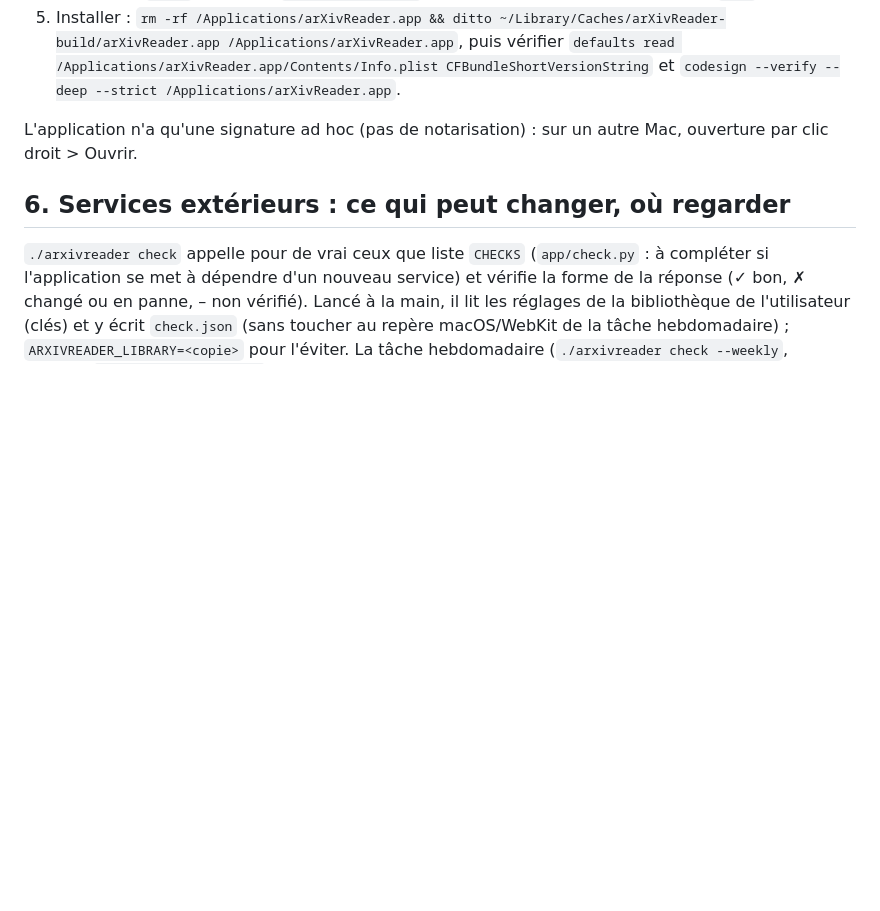
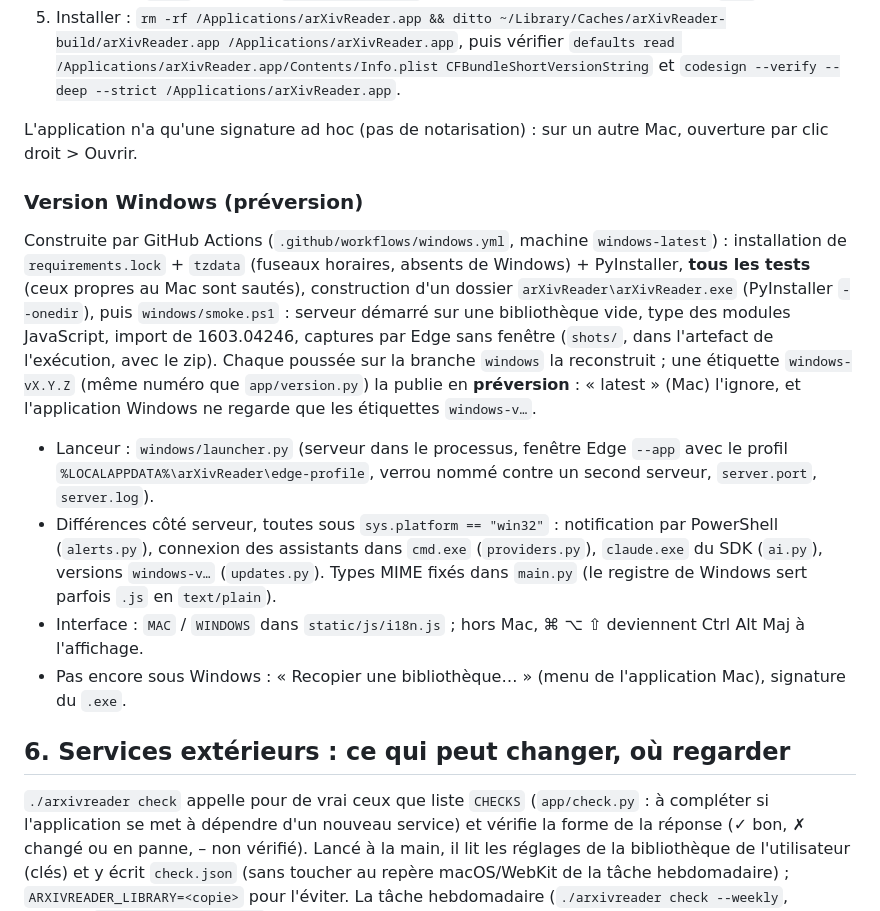
Before and after one commit to seldon39/arxivreader, a Markdown page: MAINTENANCE.md, the part around the change. Rendered like a GitHub page; blank space fills up the shorter version.

```diff
--- a/MAINTENANCE.md
+++ b/MAINTENANCE.md
@@ -112,6 +112,24 @@ texte venu d'arXiv, de Semantic Scholar, de Zotero ou d'une IA passe par du text
 L'application n'a qu'une signature ad hoc (pas de notarisation) : sur un autre Mac, ouverture par clic droit >
 Ouvrir.
 
+### Version Windows (préversion)
+
+Construite par GitHub Actions (`.github/workflows/windows.yml`, machine `windows-latest`) : installation de
+`requirements.lock` + `tzdata` (fuseaux horaires, absents de Windows) + PyInstaller, **tous les tests** (ceux propres
+au Mac sont sautés), construction d'un dossier `arXivReader\arXivReader.exe` (PyInstaller `--onedir`), puis
+`windows/smoke.ps1` : serveur démarré sur une bibliothèque vide, type des modules JavaScript, import de 1603.04246,
+captures par Edge sans fenêtre (`shots/`, dans l'artefact de l'exécution, avec le zip). Chaque poussée sur la
+branche `windows` la reconstruit ; une étiquette `windows-vX.Y.Z` (même numéro que `app/version.py`) la publie en
+**préversion** : « latest » (Mac) l'ignore, et l'application Windows ne regarde que les étiquettes `windows-v…`.
+
+- Lanceur : `windows/launcher.py` (serveur dans le processus, fenêtre Edge `--app` avec le profil
+  `%LOCALAPPDATA%\arXivReader\edge-profile`, verrou nommé contre un second serveur, `server.port`, `server.log`).
+- Différences côté serveur, toutes sous `sys.platform == "win32"` : notification par PowerShell (`alerts.py`),
+  connexion des assistants dans `cmd.exe` (`providers.py`), `claude.exe` du SDK (`ai.py`), versions `windows-v…`
+  (`updates.py`). Types MIME fixés dans `main.py` (le registre de Windows sert parfois `.js` en `text/plain`).
+- Interface : `MAC` / `WINDOWS` dans `static/js/i18n.js` ; hors Mac, ⌘ ⌥ ⇧ deviennent Ctrl Alt Maj à l'affichage.
+- Pas encore sous Windows : « Recopier une bibliothèque… » (menu de l'application Mac), signature du `.exe`.
+
 ## 6. Services extérieurs : ce qui peut changer, où regarder
 
 `./arxivreader check` appelle pour de vrai ceux que liste `CHECKS` (`app/check.py` : à compléter si l'application
```
Also changed, not shown: README.fr.md (+11 -1 lines), README.md (+10 -1 lines).
